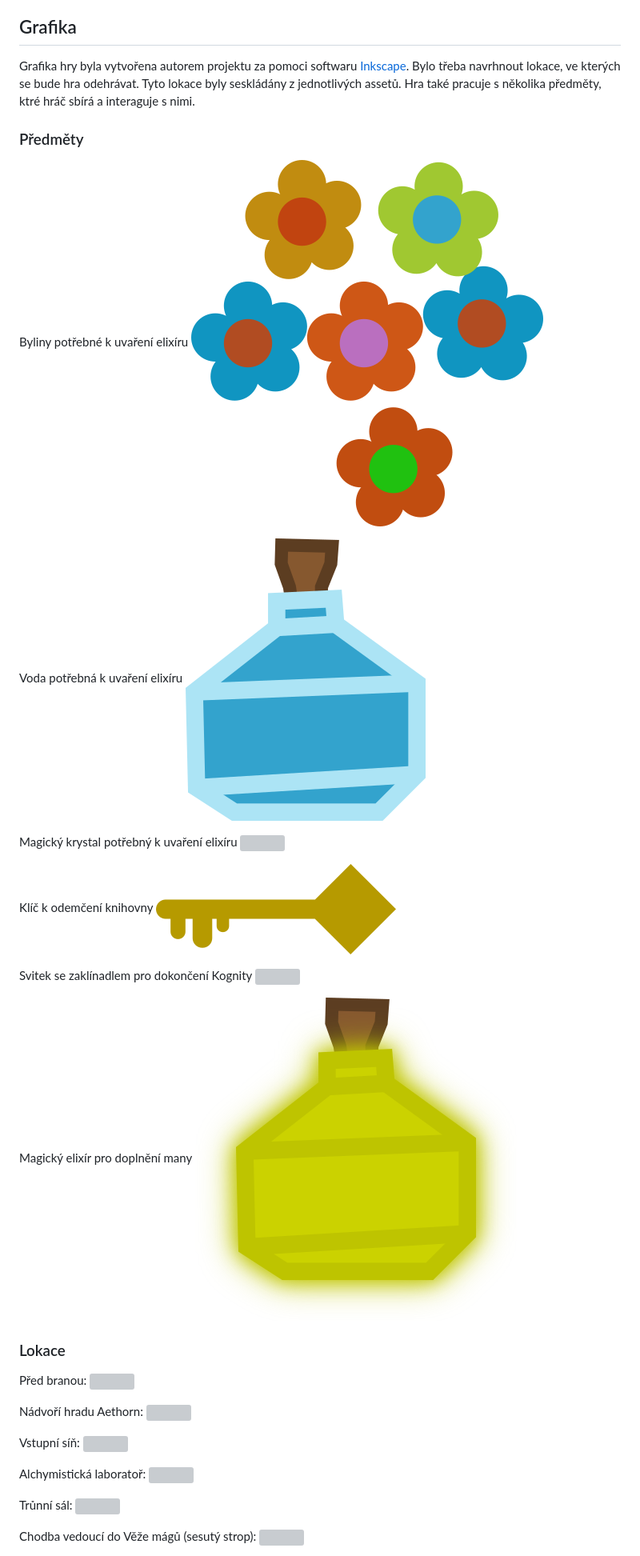
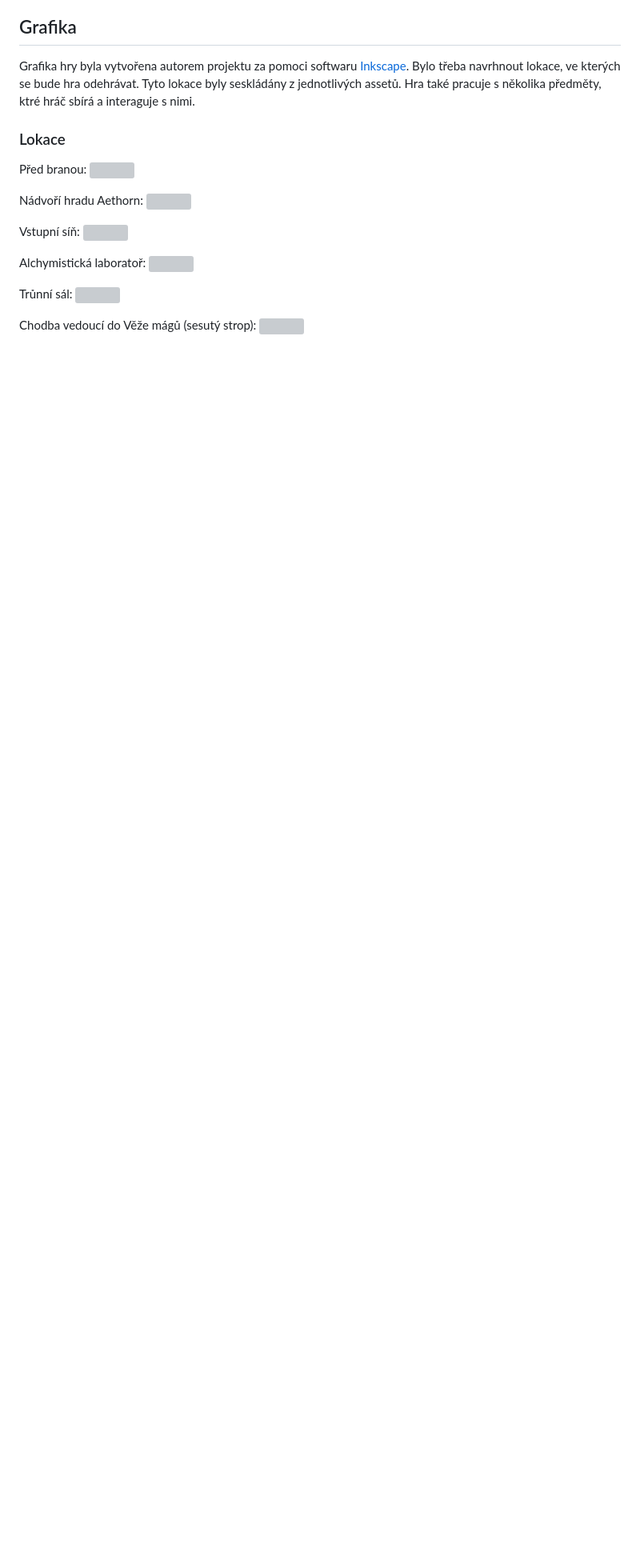
Before and after one commit to petrsysel/kognita, a Markdown page: README.md, the part around the change printed below. Shown: that part at 80% size. GitHub-like rendering; blank space fills up the shorter version; grey boxes are pictures that could not be loaded.

Commit message:
Upraven readme

```diff
--- a/README.md
+++ b/README.md
@@ -27,24 +27,6 @@ Po zorientování se v hradu musí hráč vykonat následující činosti:
 ## Grafika
 Grafika hry byla vytvořena autorem projektu za pomoci softwaru [Inkscape](https://inkscape.org/).
 Bylo třeba navrhnout lokace, ve kterých se bude hra odehrávat. Tyto lokace byly seskládány z jednotlivých assetů. Hra také pracuje s několika předměty, ktré hráč sbírá a interaguje s nimi.
-### Předměty
-Byliny potřebné k uvaření elixíru
-![](./public/assets/byliny.png)
-
-Voda potřebná k uvaření elixíru
-![](./public/assets/voda.png)
-
-Magický krystal potřebný k uvaření elixíru
-![](./public/assets/krystal.png)
-
-Klíč k odemčení knihovny
-![](./public/assets/klic.png)
-
-Svitek se zaklínadlem pro dokončení Kognity
-![](./public/assets/svitek.png)
-
-Magický elixír pro doplnění many
-![](./public/assets/elixir.png)
 
 ### Lokace
 
```
Also changed, not shown: other parts of README.md (+3 -0 lines).
